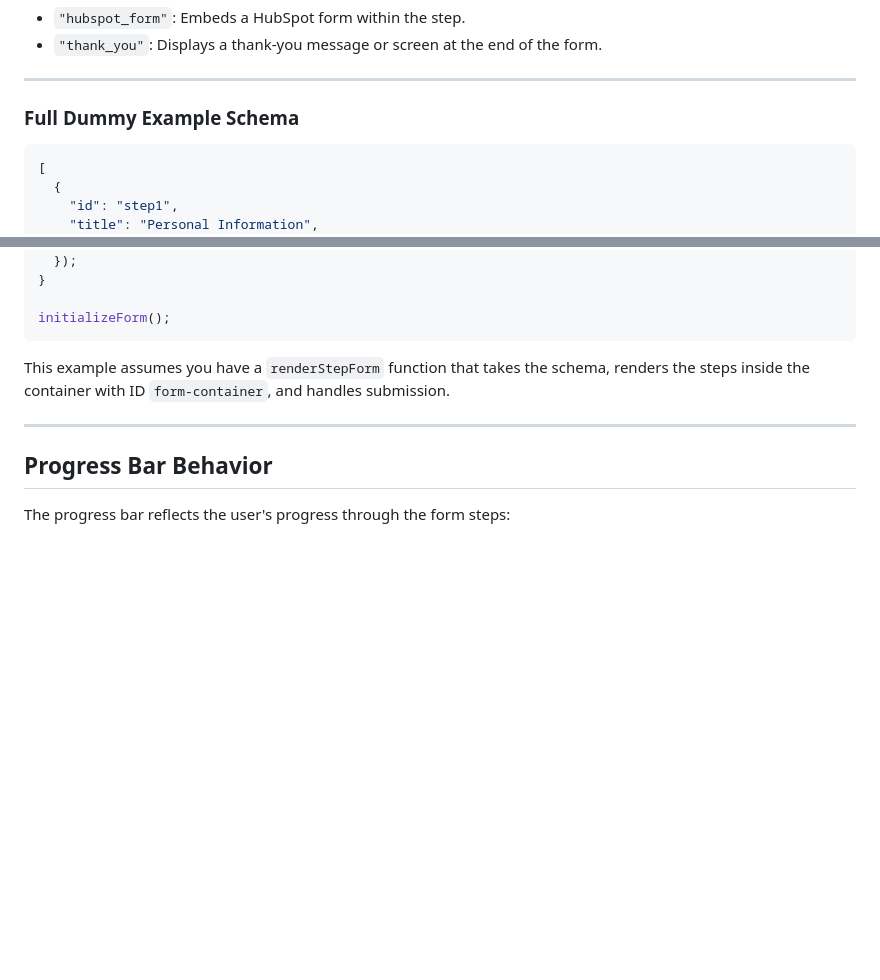
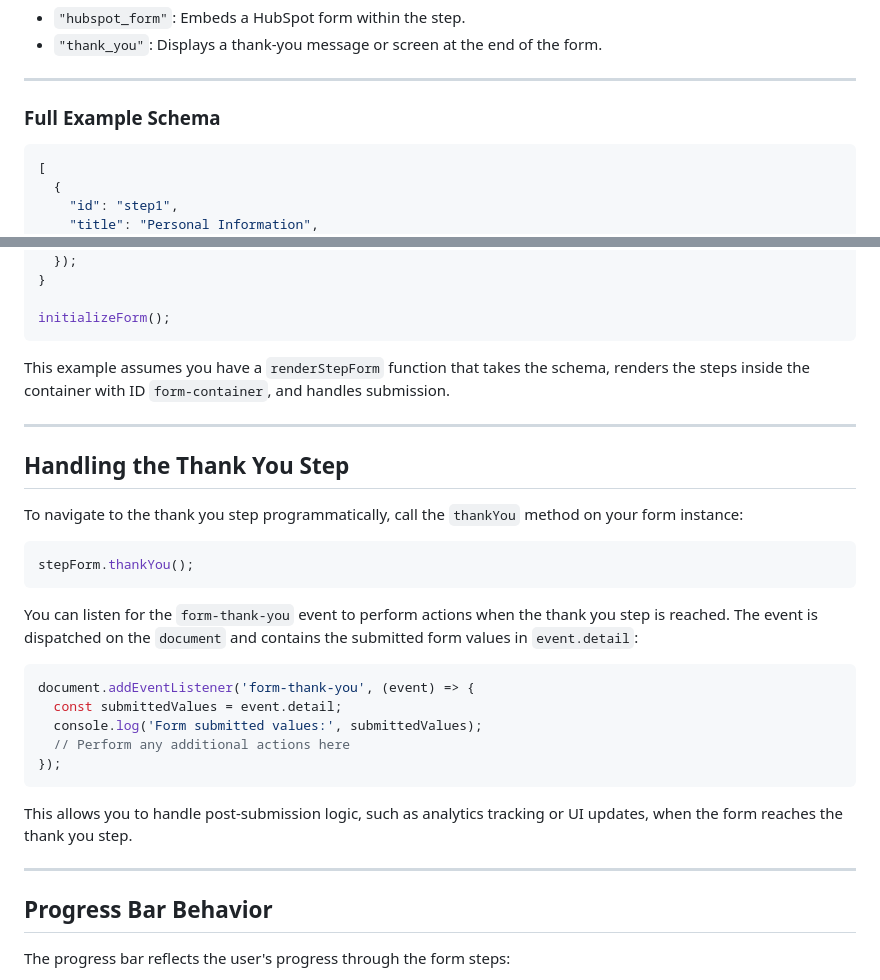
Before and after one commit to pratikchauhan14/step-form, a Markdown page: README.md, 2 parts joined by grey strips. GitHub-like rendering; blank space fills up the shorter version.

````diff
--- a/README.md
+++ b/README.md
@@ -69,7 +69,7 @@ Each field object can have:
 
 ---
 
-### Full Dummy Example Schema
+### Full Example Schema
 
 ```json
 [
@@ -215,6 +215,28 @@ This example assumes you have a `renderStepForm` function that takes the schema,
 
 ---
 
+## Handling the Thank You Step
+
+To navigate to the thank you step programmatically, call the `thankYou` method on your form instance:
+
+```js
+stepForm.thankYou();
+```
+
+You can listen for the `form-thank-you` event to perform actions when the thank you step is reached. The event is dispatched on the `document` and contains the submitted form values in `event.detail`:
+
+```js
+document.addEventListener('form-thank-you', (event) => {
+  const submittedValues = event.detail;
+  console.log('Form submitted values:', submittedValues);
+  // Perform any additional actions here
+});
+```
+
+This allows you to handle post-submission logic, such as analytics tracking or UI updates, when the form reaches the thank you step.
+
+---
+
 ## Progress Bar Behavior
 
 The progress bar reflects the user's progress through the form steps:
````
